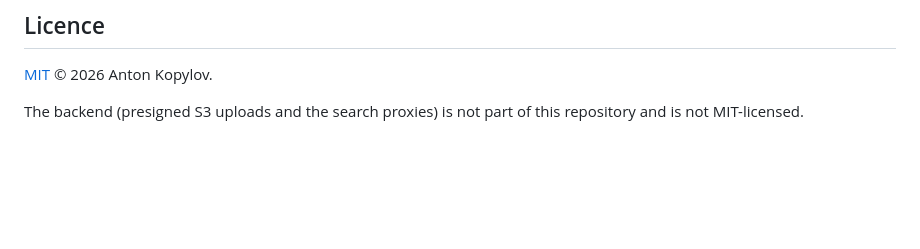
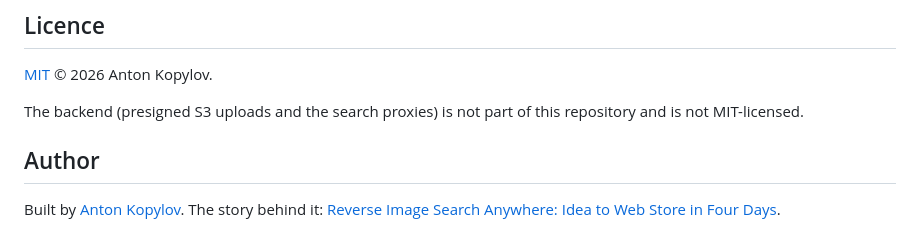
Before and after one commit to tonic20/reverse-image-search-extension, a Markdown page: README.md, the part around the change. GitHub-like rendering; blank space fills up the shorter version.

Commit message:
docs(extension): link the author's site from the README

```diff
--- a/README.md
+++ b/README.md
@@ -92,3 +92,7 @@ like "which keywords gained rank this week?"
 
 The backend (presigned S3 uploads and the search proxies) is not part of this
 repository and is not MIT-licensed.
+
+## Author
+
+Built by [Anton Kopylov](https://www.kopylov.net). The story behind it: [Reverse Image Search Anywhere: Idea to Web Store in Four Days](https://www.kopylov.net/blog/reverse-image-search-anywhere-idea-to-web-store-in-four-days.html).
```
